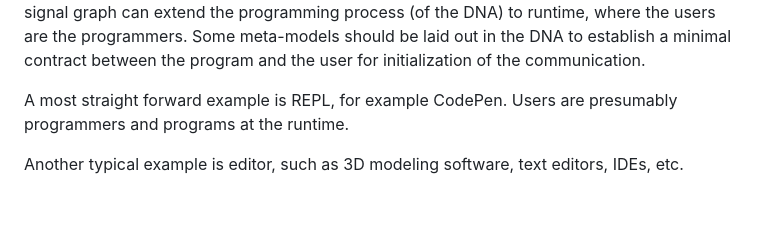
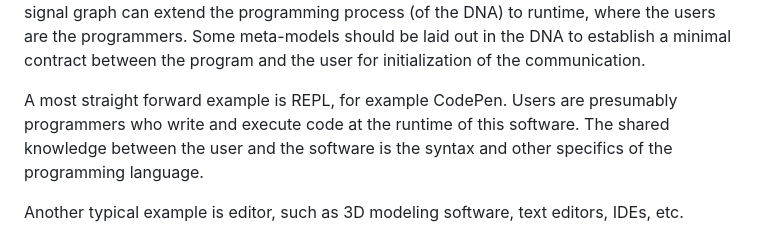
Before and after one commit to boygao1992/StateBackPrototype, a Markdown page: component_software/README.md, the part around the change. Drawn GitHub-style; blank space fills up the shorter version.

```diff
--- a/component_software/README.md
+++ b/component_software/README.md
@@ -57,7 +57,8 @@ A software with dynamic signal graph can extend the programming process (of the
 Some meta-models should be laid out in the DNA to establish a minimal contract between the program and the user for initialization of the communication.
 
 A most straight forward example is REPL, for example CodePen.
-Users are presumably programmers and programs at the runtime.
+Users are presumably programmers who write and execute code at the runtime of this software.
+The shared knowledge between the user and the software is the syntax and other specifics of the programming language.
 
 Another typical example is editor, such as 3D modeling software, text editors, IDEs, etc.
 
```
Also changed, not shown: category_theory/07-Function_Object-Exponential-Higher_order_functions.jpg (added), 1 other file.
